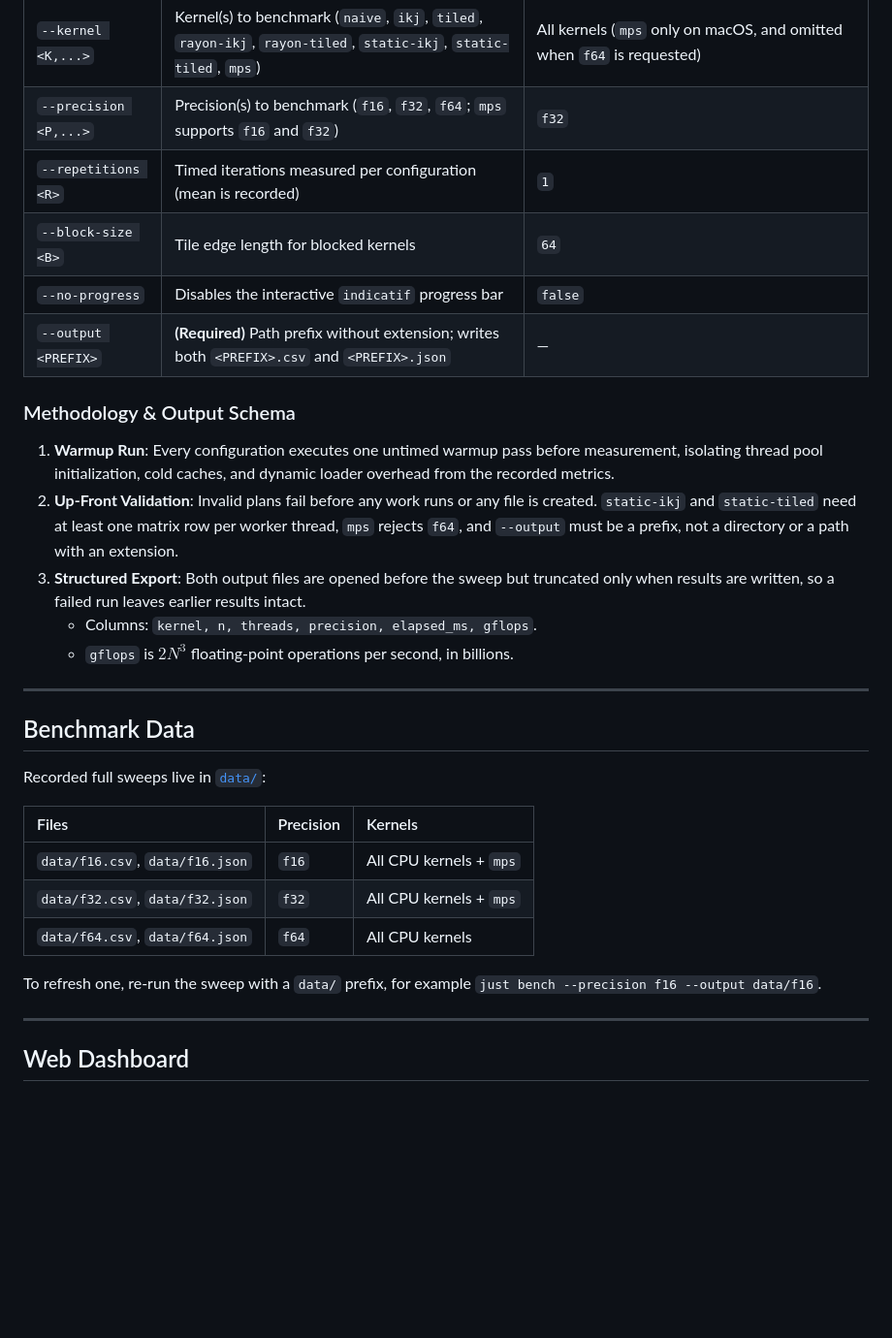
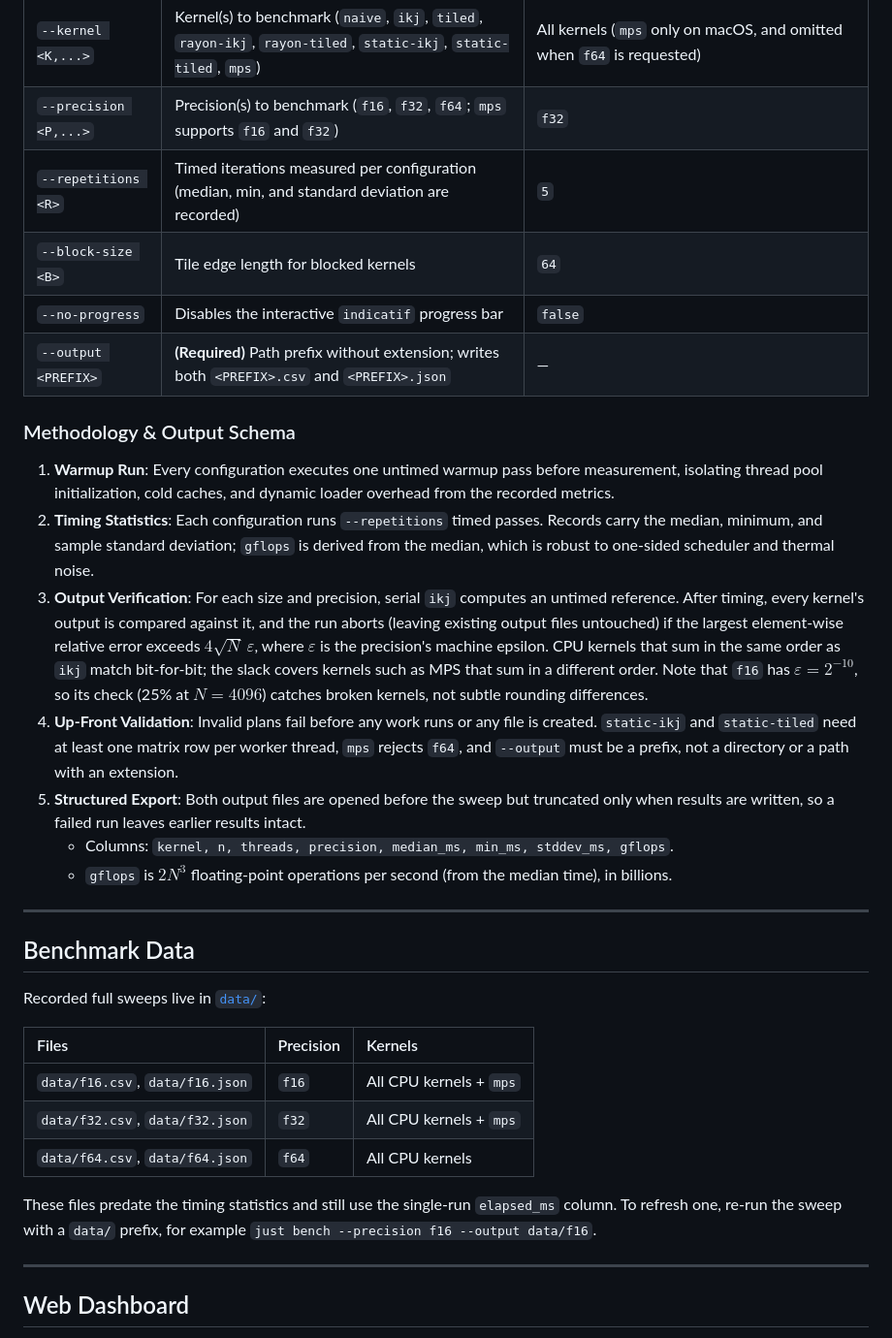
Before and after one commit to paulhondola/gemm-bench, a Markdown page: README.md, the part around the change. Shown at 97% size. Drawn GitHub-style; blank space fills up the shorter version.

Commit message:
Refresh README benchmark usage and methodology
Update the docs to reflect current benchmark behavior and commands: switch examples to `just bench`, document the `benchmark/` manifest path, and update defaults (including 4096 size and 5 repetitions). Clarify MPS wording to describe GPU-only execution and timing scope, expand methodology with median/min/stddev and output verification details, and update the output schema columns. The visualization section was replaced with a benchmark data note explaining existing datasets are in the older single-run format.

```diff
--- a/README.md
+++ b/README.md
@@ -152,7 +152,7 @@ just bench \
 | `--threads <T,...>` | Worker thread counts for parallel kernels | Powers of 2 up to CPU count |
 | `--kernel <K,...>` | Kernel(s) to benchmark (`naive`, `ikj`, `tiled`, `rayon-ikj`, `rayon-tiled`, `static-ikj`, `static-tiled`, `mps`) | All kernels (`mps` only on macOS, and omitted when `f64` is requested) |
 | `--precision <P,...>` | Precision(s) to benchmark (`f16`, `f32`, `f64`; `mps` supports `f16` and `f32`) | `f32` |
-| `--repetitions <R>` | Timed iterations measured per configuration (mean is recorded) | `1` |
+| `--repetitions <R>` | Timed iterations measured per configuration (median, min, and standard deviation are recorded) | `5` |
 | `--block-size <B>` | Tile edge length for blocked kernels | `64` |
 | `--no-progress` | Disables the interactive `indicatif` progress bar | `false` |
 | `--output <PREFIX>` | **(Required)** Path prefix without extension; writes both `<PREFIX>.csv` and `<PREFIX>.json` | — |
@@ -160,10 +160,12 @@ just bench \
 ### Methodology & Output Schema
 
 1. **Warmup Run**: Every configuration executes one untimed warmup pass before measurement, isolating thread pool initialization, cold caches, and dynamic loader overhead from the recorded metrics.
-2. **Up-Front Validation**: Invalid plans fail before any work runs or any file is created. `static-ikj` and `static-tiled` need at least one matrix row per worker thread, `mps` rejects `f64`, and `--output` must be a prefix, not a directory or a path with an extension.
-3. **Structured Export**: Both output files are opened before the sweep but truncated only when results are written, so a failed run leaves earlier results intact.
-   - Columns: `kernel, n, threads, precision, elapsed_ms, gflops`.
-   - `gflops` is $2N^3$ floating-point operations per second, in billions.
+2. **Timing Statistics**: Each configuration runs `--repetitions` timed passes. Records carry the median, minimum, and sample standard deviation; `gflops` is derived from the median, which is robust to one-sided scheduler and thermal noise.
+3. **Output Verification**: For each size and precision, serial `ikj` computes an untimed reference. After timing, every kernel's output is compared against it, and the run aborts (leaving existing output files untouched) if the largest element-wise relative error exceeds $4\sqrt{N}\,\varepsilon$, where $\varepsilon$ is the precision's machine epsilon. CPU kernels that sum in the same order as `ikj` match bit-for-bit; the slack covers kernels such as MPS that sum in a different order. Note that `f16` has $\varepsilon = 2^{-10}$, so its check (25% at $N = 4096$) catches broken kernels, not subtle rounding differences.
+4. **Up-Front Validation**: Invalid plans fail before any work runs or any file is created. `static-ikj` and `static-tiled` need at least one matrix row per worker thread, `mps` rejects `f64`, and `--output` must be a prefix, not a directory or a path with an extension.
+5. **Structured Export**: Both output files are opened before the sweep but truncated only when results are written, so a failed run leaves earlier results intact.
+   - Columns: `kernel, n, threads, precision, median_ms, min_ms, stddev_ms, gflops`.
+   - `gflops` is $2N^3$ floating-point operations per second (from the median time), in billions.
 
 ---
 
@@ -177,7 +179,7 @@ Recorded full sweeps live in [`data/`](data):
 | `data/f32.csv`, `data/f32.json` | `f32` | All CPU kernels + `mps` |
 | `data/f64.csv`, `data/f64.json` | `f64` | All CPU kernels |
 
-To refresh one, re-run the sweep with a `data/` prefix, for example `just bench --precision f16 --output data/f16`.
+These files predate the timing statistics and still use the single-run `elapsed_ms` column. To refresh one, re-run the sweep with a `data/` prefix, for example `just bench --precision f16 --output data/f16`.
 
 ---
 
```
